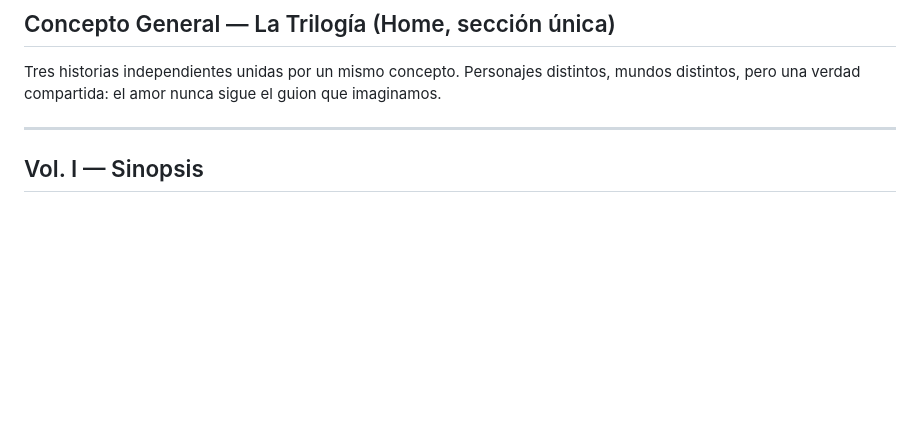
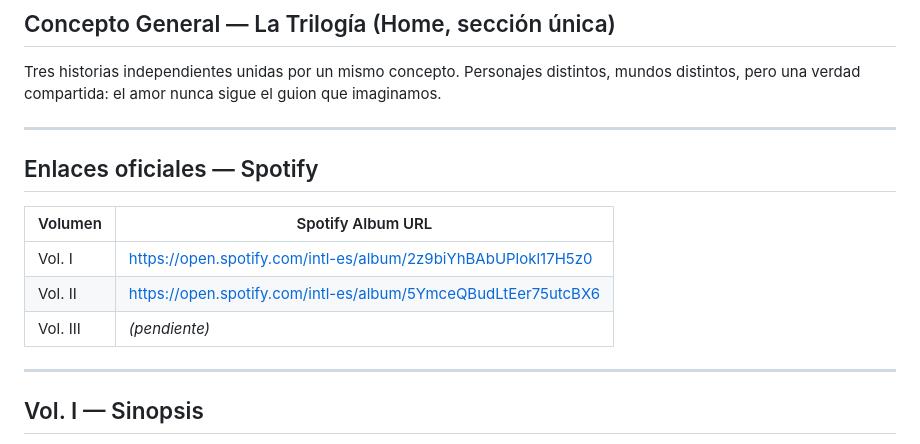
Before and after one commit to dustin-calderon/web_amorismo, a Markdown page: docs/CONTENT.md, the part around the change. GitHub-like rendering; blank space fills up the shorter version.

Commit message:
docs: add Vol. II Spotify album link to CONTENT.md

```diff
--- a/docs/CONTENT.md
+++ b/docs/CONTENT.md
@@ -8,6 +8,16 @@
 ## Concepto General — La Trilogía (Home, sección única)
 
 Tres historias independientes unidas por un mismo concepto. Personajes distintos, mundos distintos, pero una verdad compartida: el amor nunca sigue el guion que imaginamos.
+
+---
+
+## Enlaces oficiales — Spotify
+
+| Volumen | Spotify Album URL |
+|---------|-------------------|
+| Vol. I  | https://open.spotify.com/intl-es/album/2z9biYhBAbUPlokl17H5z0 |
+| Vol. II | https://open.spotify.com/intl-es/album/5YmceQBudLtEer75utcBX6 |
+| Vol. III | *(pendiente)* |
 
 ---
 
```
